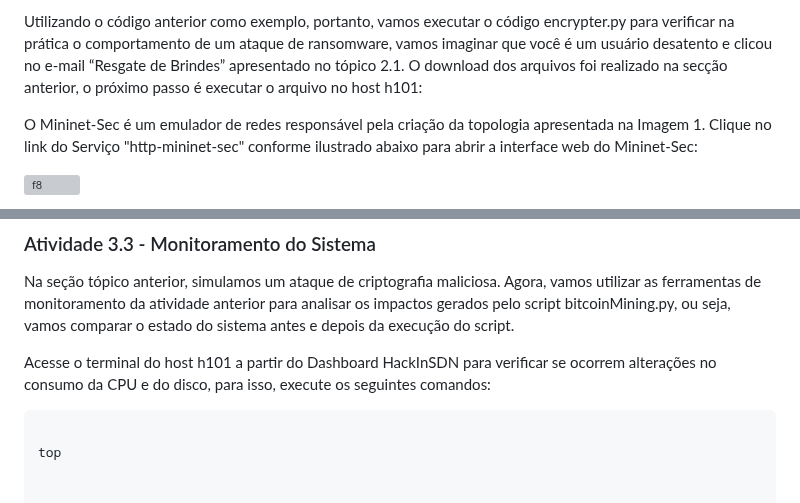
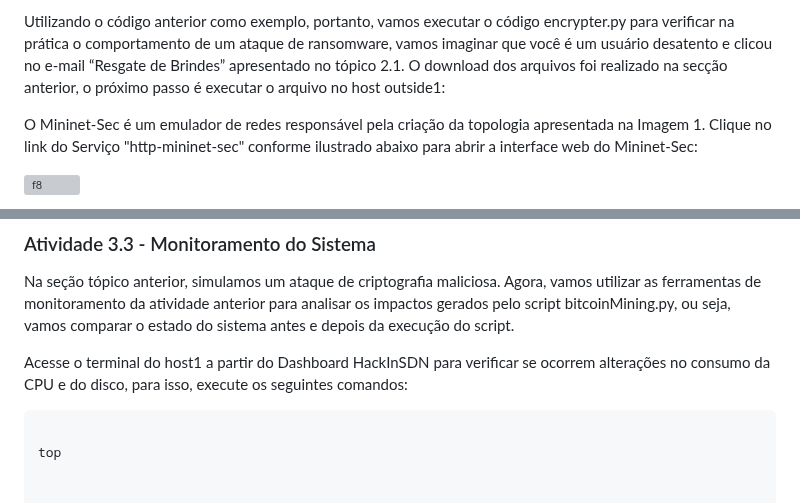
Before and after one commit to hackinsdn/labs, a Markdown page: lab03-analise-malware/README.md, 2 parts joined by grey strips. Drawn GitHub-style; grey boxes are pictures that could not be loaded.

```diff
--- a/lab03-analise-malware/README.md
+++ b/lab03-analise-malware/README.md
@@ -673,7 +685,7 @@ a essa ameaça.
 
 
 Utilizando o código anterior como exemplo, portanto, vamos executar o código encrypter.py para verificar na prática o comportamento de um ataque de ransomware, vamos imaginar que você é um usuário desatento e clicou no e-mail “Resgate de Brindes” apresentado
-no tópico 2.1. O download dos arquivos foi realizado na secção anterior, o próximo passo é executar o arquivo no host h101:
+no tópico 2.1. O download dos arquivos foi realizado na secção anterior, o próximo passo é executar o arquivo no host outside1:
 
 
 
@@ -893,7 +905,7 @@ antes e depois da execução do script.
 
 
 
-Acesse o terminal do host h101 a partir do Dashboard HackInSDN para verificar se ocorrem alterações no consumo da CPU e do disco, para isso, execute os seguintes comandos:
+Acesse o terminal do host1 a partir do Dashboard HackInSDN para verificar se ocorrem alterações no consumo da CPU e do disco, para isso, execute os seguintes comandos:
 
 
 
```
Also changed, not shown: other parts of lab03-analise-malware/README.md (+58 -126 lines).
